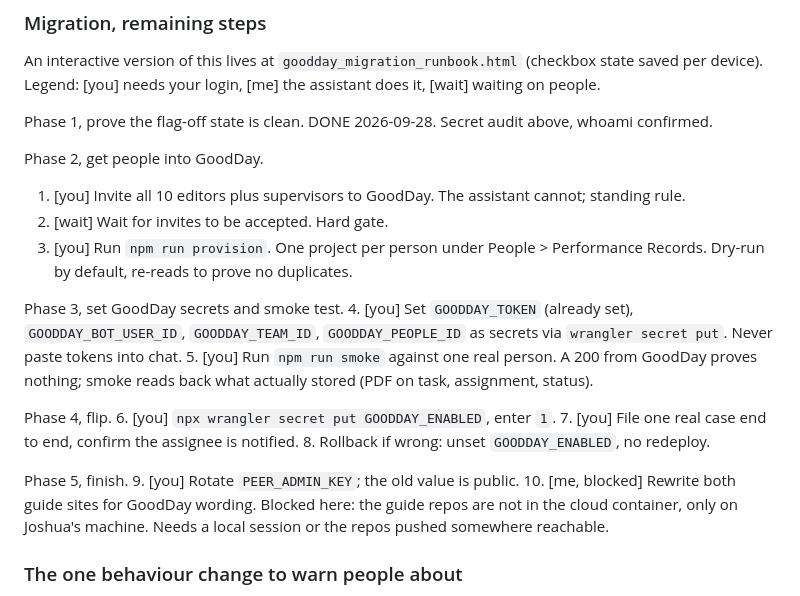
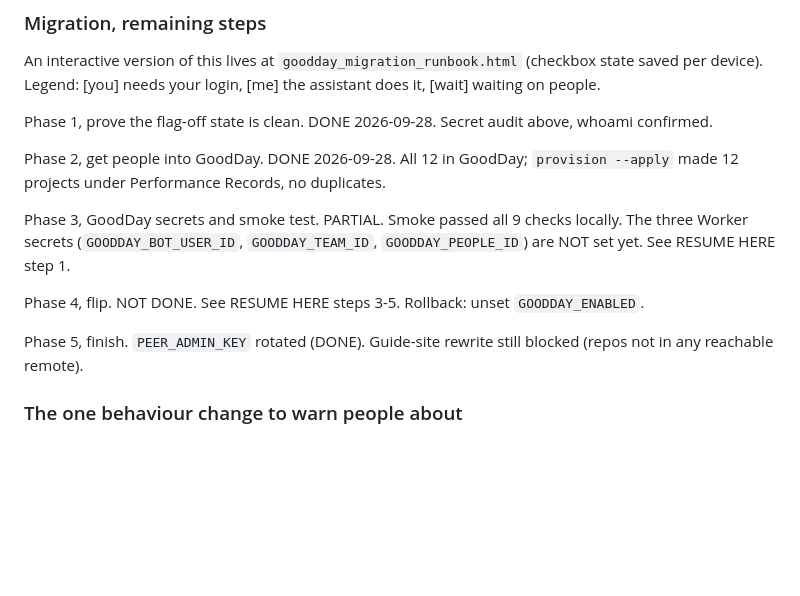
Before and after one commit to planariastudio/planaria-people-system, a Markdown page: HANDOFF_2026-09-28.md, the part around one of its changes. Rendered like a GitHub page; blank space fills up the shorter version.

```diff
--- a/HANDOFF_2026-09-28.md
+++ b/HANDOFF_2026-09-28.md
@@ -82,28 +145,17 @@ per device). Legend: [you] needs your login, [me] the assistant does it, [wait]
 
 Phase 1, prove the flag-off state is clean. DONE 2026-09-28. Secret audit above, whoami confirmed.
 
-Phase 2, get people into GoodDay.
-1. [you] Invite all 10 editors plus supervisors to GoodDay. The assistant cannot; standing rule.
-2. [wait] Wait for invites to be accepted. Hard gate.
-3. [you] Run `npm run provision`. One project per person under People > Performance Records.
-   Dry-run by default, re-reads to prove no duplicates.
+Phase 2, get people into GoodDay. DONE 2026-09-28. All 12 in GoodDay; `provision --apply` made
+12 projects under Performance Records, no duplicates.
 
-Phase 3, set GoodDay secrets and smoke test.
-4. [you] Set `GOODDAY_TOKEN` (already set), `GOODDAY_BOT_USER_ID`, `GOODDAY_TEAM_ID`,
-   `GOODDAY_PEOPLE_ID` as secrets via `wrangler secret put`. Never paste tokens into chat.
-5. [you] Run `npm run smoke` against one real person. A 200 from GoodDay proves nothing; smoke
-   reads back what actually stored (PDF on task, assignment, status).
+Phase 3, GoodDay secrets and smoke test. PARTIAL. Smoke passed all 9 checks locally. The three
+Worker secrets (`GOODDAY_BOT_USER_ID`, `GOODDAY_TEAM_ID`, `GOODDAY_PEOPLE_ID`) are NOT set yet.
+See RESUME HERE step 1.
 
-Phase 4, flip.
-6. [you] `npx wrangler secret put GOODDAY_ENABLED`, enter `1`.
-7. [you] File one real case end to end, confirm the assignee is notified.
-8. Rollback if wrong: unset `GOODDAY_ENABLED`, no redeploy.
+Phase 4, flip. NOT DONE. See RESUME HERE steps 3-5. Rollback: unset `GOODDAY_ENABLED`.
 
-Phase 5, finish.
-9. [you] Rotate `PEER_ADMIN_KEY`; the old value is public.
-10. [me, blocked] Rewrite both guide sites for GoodDay wording. Blocked here: the guide repos are
-    not in the cloud container, only on Joshua's machine. Needs a local session or the repos pushed
-    somewhere reachable.
+Phase 5, finish. `PEER_ADMIN_KEY` rotated (DONE). Guide-site rewrite still blocked (repos not in
+any reachable remote).
 
 ### The one behaviour change to warn people about
 
```
Also changed, not shown: other parts of HANDOFF_2026-09-28.md (+64 -1 lines).
